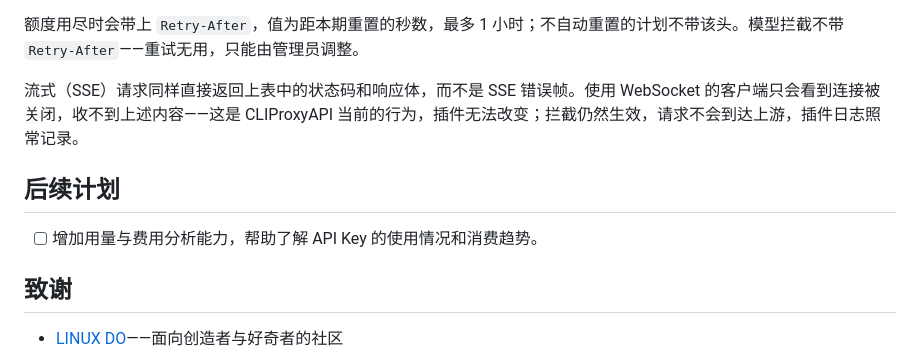
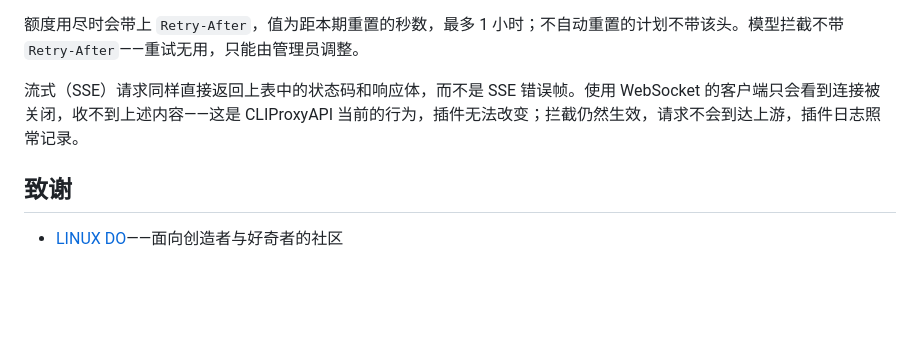
Before and after one commit to haowang02/cpa-plugin-key-billing, a Markdown page: README.md, the part around the change. Drawn GitHub-style; blank space fills up the shorter version.

Commit message:
chore: drop the roadmap section from the README
Co-Authored-By: Claude Opus 5 <noreply@anthropic.com>

```diff
--- a/README.md
+++ b/README.md
@@ -110,10 +110,6 @@ Anthropic 格式的客户端收到 `{"type":"error","error":{...}}`，其余格
 
 流式（SSE）请求同样直接返回上表中的状态码和响应体，而不是 SSE 错误帧。使用 WebSocket 的客户端只会看到连接被关闭，收不到上述内容——这是 CLIProxyAPI 当前的行为，插件无法改变；拦截仍然生效，请求不会到达上游，插件日志照常记录。
 
-## 后续计划
-
-- [ ] 增加用量与费用分析能力，帮助了解 API Key 的使用情况和消费趋势。
-
 ## 致谢
 
 - [LINUX DO](https://linux.do/)——面向创造者与好奇者的社区
```
